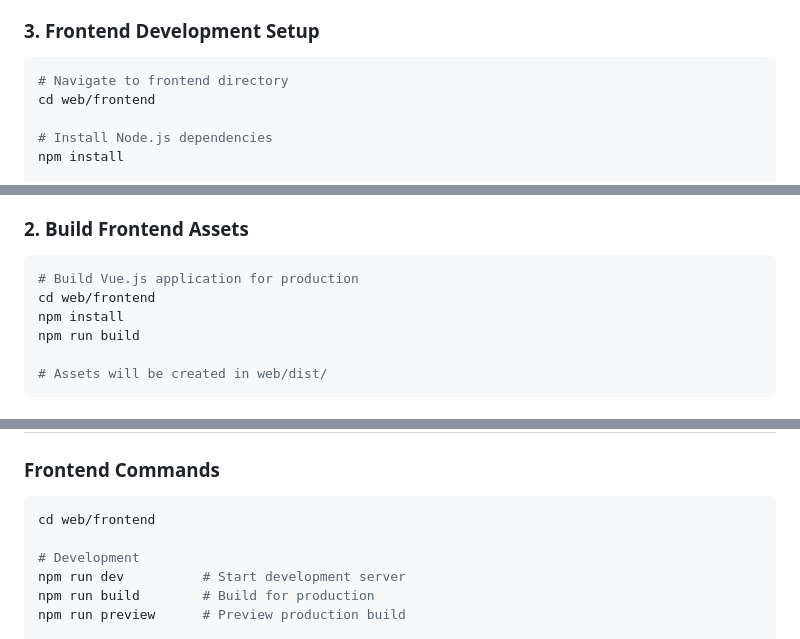
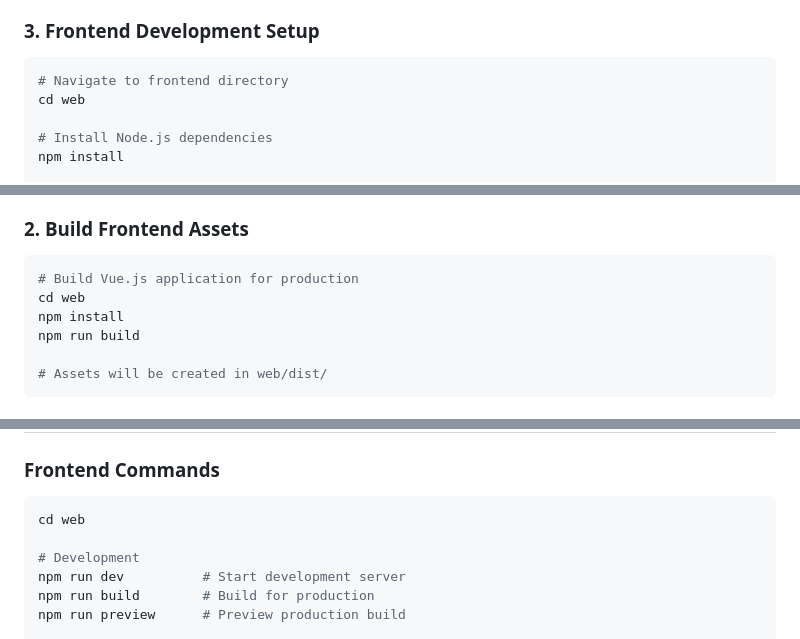
Before and after one commit to tunghauvan-interspace/incd-mgnt-system, a Markdown page: SETUP_GUIDE.md, 3 parts joined by grey strips. Rendered like a GitHub page.

Commit message:
fix: update frontend directory references in setup guide and copilot instructions

````diff
--- a/SETUP_GUIDE.md
+++ b/SETUP_GUIDE.md
@@ -49,7 +49,7 @@ nano .env
 
 ```bash
 # Navigate to frontend directory
-cd web/frontend
+cd web
 
 # Install Node.js dependencies
 npm install
@@ -111,7 +111,7 @@ cp .env.example .env
 
 ```bash
 # Build Vue.js application for production
-cd web/frontend
+cd web
 npm install
 npm run build
 
@@ -254,7 +254,7 @@ cmd/
 ### Frontend Commands
 
 ```bash
-cd web/frontend
+cd web
 
 # Development
 npm run dev          # Start development server
````
Also changed, not shown: other parts of SETUP_GUIDE.md (+1 -1 lines), .github/copilot-instructions.md (+2 -2 lines).
